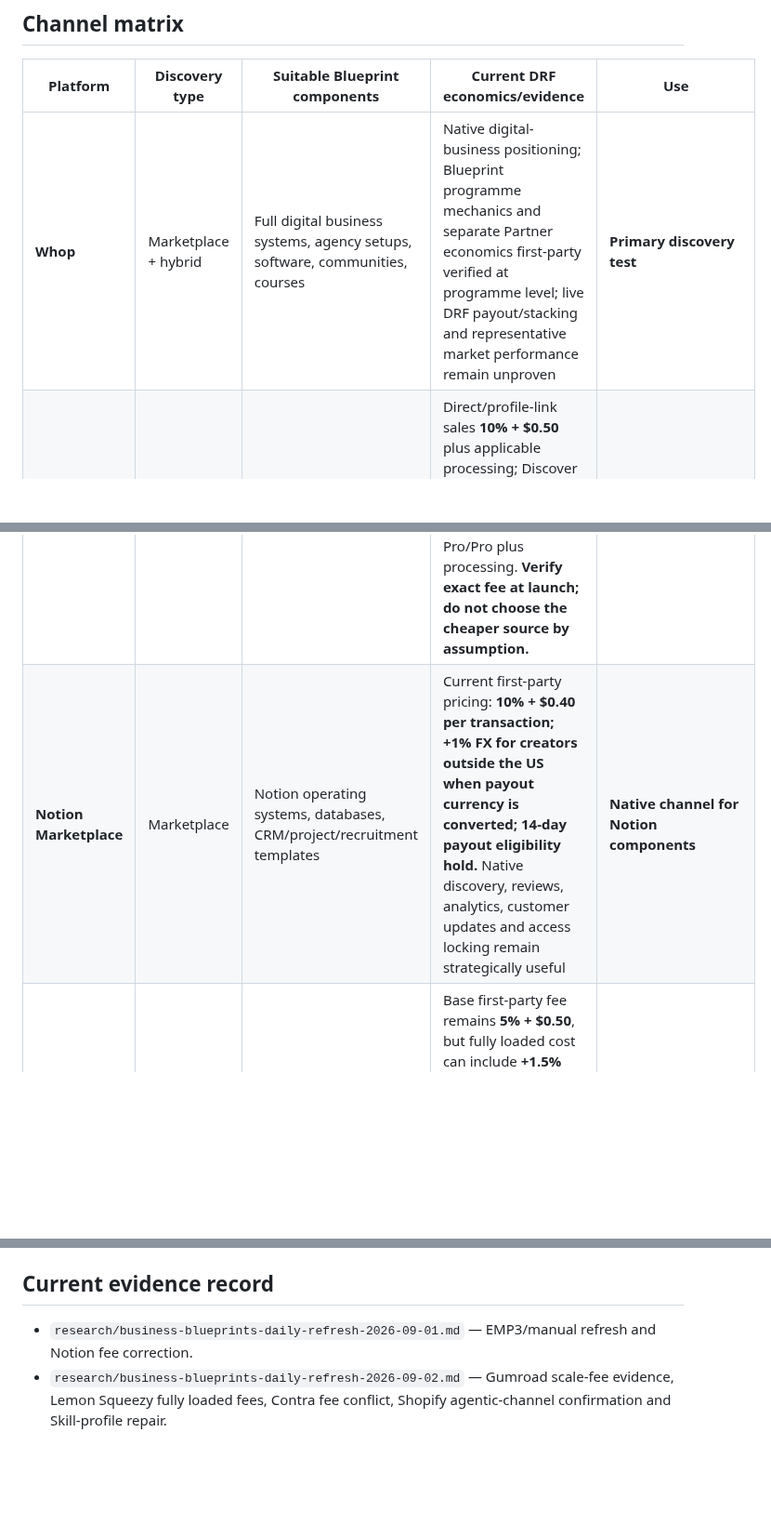
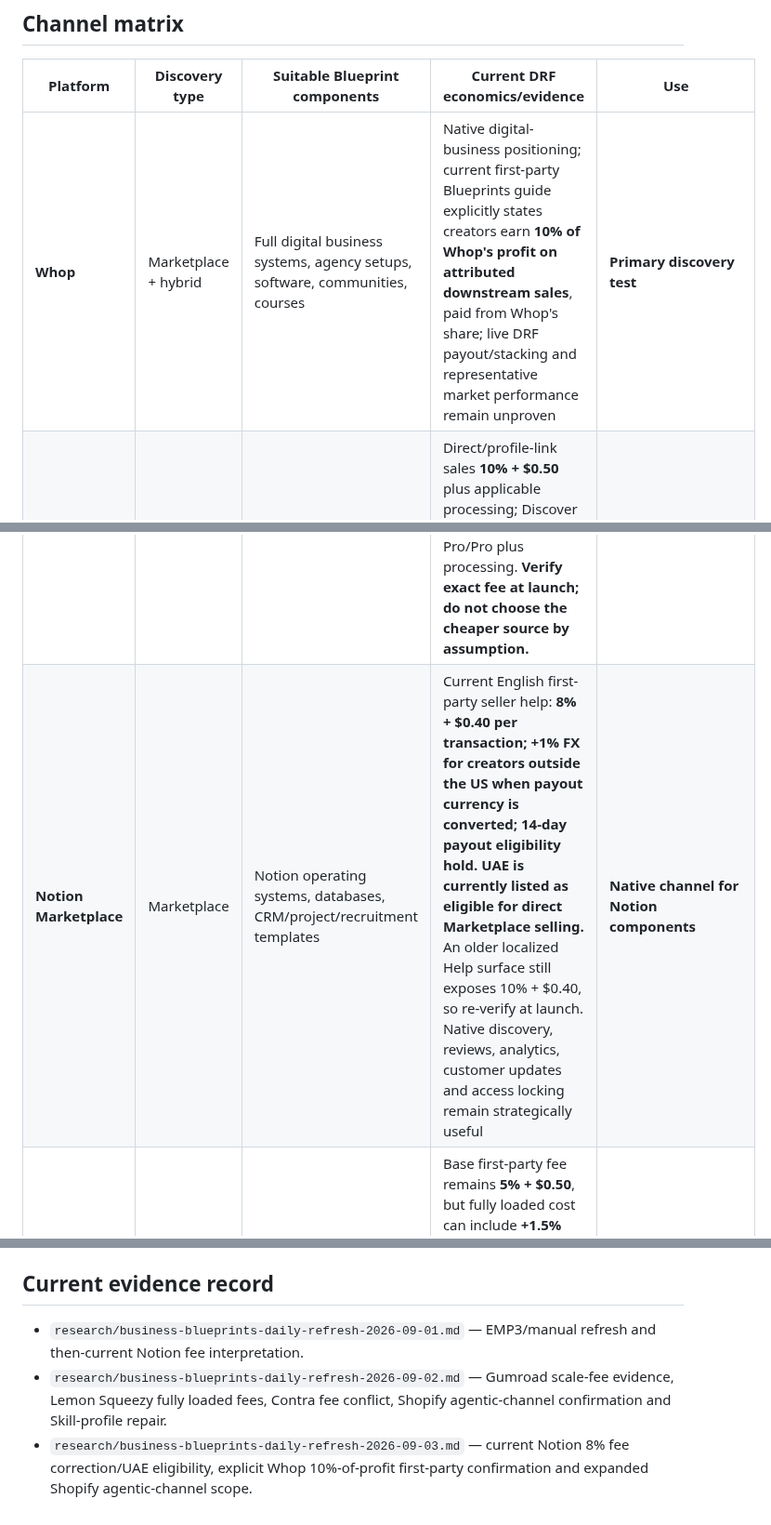
Before and after one commit to david-aicoach/drf, a Markdown page: businesses/business-blueprints/DISTRIBUTION-CHANNELS.md, 3 parts joined by grey strips. Shown at 93% size. GitHub-like rendering; blank space fills up the shorter version.

```diff
--- a/businesses/business-blueprints/DISTRIBUTION-CHANNELS.md
+++ b/businesses/business-blueprints/DISTRIBUTION-CHANNELS.md
@@ -25,9 +25,9 @@ The goal is **distribution breadth without indiscriminate duplication**.
 
 | Platform | Discovery type | Suitable Blueprint components | Current DRF economics/evidence | Use |
 |---|---|---|---|---|
-| **Whop** | Marketplace + hybrid | Full digital business systems, agency setups, software, communities, courses | Native digital-business positioning; Blueprint programme mechanics and separate Partner economics first-party verified at programme level; live DRF payout/stacking and representative market performance remain unproven | **Primary discovery test** |
+| **Whop** | Marketplace + hybrid | Full digital business systems, agency setups, software, communities, courses | Native digital-business positioning; current first-party Blueprints guide explicitly states creators earn **10% of Whop's profit on attributed downstream sales**, paid from Whop's share; live DRF payout/stacking and representative market performance remain unproven | **Primary discovery test** |
 | **Gumroad** | Marketplace + storefront | PDF/Markdown/ZIP playbooks, templates, files, software, memberships | Direct/profile-link sales **10% + $0.50** plus applicable processing; Discover **30%**. Current Help also gives an automatic high-volume direct-sales discount to **5% + $0.50 for new direct sales after paid sales reach $20,000 in a calendar month**, resetting monthly. The discount is scale upside, not current P3 economics. | **General digital-product syndication** |
 | **Contra Digital Products** | Marketplace + profile storefront | Workflows, templates, files, subscriptions, implementation-adjacent assets | One-time/subscription products; merchant of record; **current first-party fee sources conflict**. Pricing currently says Free digital-product fee capped 5% (min $3 / max $29) and Pro no digital-product fee, while current Help/product docs still show fixed price bands for Non-Pro/Pro plus processing. **Verify exact fee at launch; do not choose the cheaper source by assumption.** | **Hybrid product/service channel** |
-| **Notion Marketplace** | Marketplace | Notion operating systems, databases, CRM/project/recruitment templates | Current first-party pricing: **10% + $0.40 per transaction; +1% FX for creators outside the US when payout currency is converted; 14-day payout eligibility hold.** Native discovery, reviews, analytics, customer updates and access locking remain strategically useful | **Native channel for Notion components** |
+| **Notion Marketplace** | Marketplace | Notion operating systems, databases, CRM/project/recruitment templates | Current English first-party seller help: **8% + $0.40 per transaction; +1% FX for creators outside the US when payout currency is converted; 14-day payout eligibility hold. UAE is currently listed as eligible for direct Marketplace selling.** An older localized Help surface still exposes 10% + $0.40, so re-verify at launch. Native discovery, reviews, analytics, customer updates and access locking remain strategically useful | **Native channel for Notion components** |
 | **Lemon Squeezy** | Storefront | Software, licences, digital downloads, subscriptions | Base first-party fee remains **5% + $0.50**, but fully loaded cost can include **+1.5% international payments, +1.5% PayPal, +0.5% subscriptions**, plus payout/optional marketing fees depending on method. Model actual payment and payout mix for UAE economics. | **Checkout/software distribution** |
 | **Payhip** | Storefront | Downloads, memberships, courses, templates | Free 5%; Plus $29/mo + 2%; Pro $99/mo + 0%, before processor | **Low-friction alternate storefront** |
@@ -158,5 +181,6 @@ See [`PRODUCT-TYPES.md`](./PRODUCT-TYPES.md) and [`product-types/website-and-lau
 
 ## Current evidence record
 
-- `research/business-blueprints-daily-refresh-2026-09-01.md` — EMP3/manual refresh and Notion fee correction.
+- `research/business-blueprints-daily-refresh-2026-09-01.md` — EMP3/manual refresh and then-current Notion fee interpretation.
 - `research/business-blueprints-daily-refresh-2026-09-02.md` — Gumroad scale-fee evidence, Lemon Squeezy fully loaded fees, Contra fee conflict, Shopify agentic-channel confirmation and Skill-profile repair.
+- `research/business-blueprints-daily-refresh-2026-09-03.md` — current Notion 8% fee correction/UAE eligibility, explicit Whop 10%-of-profit first-party confirmation and expanded Shopify agentic-channel scope.
```
Also changed, not shown: other parts of businesses/business-blueprints/DISTRIBUTION-CHANNELS.md (+28 -5 lines).
